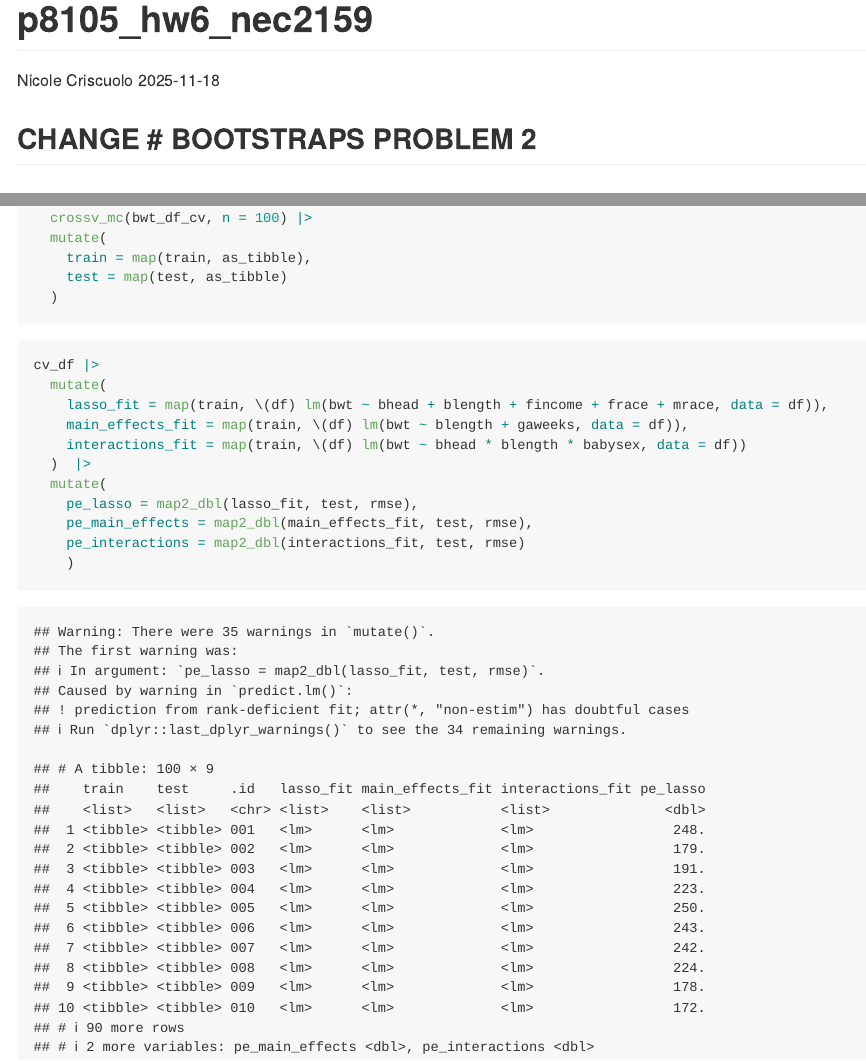
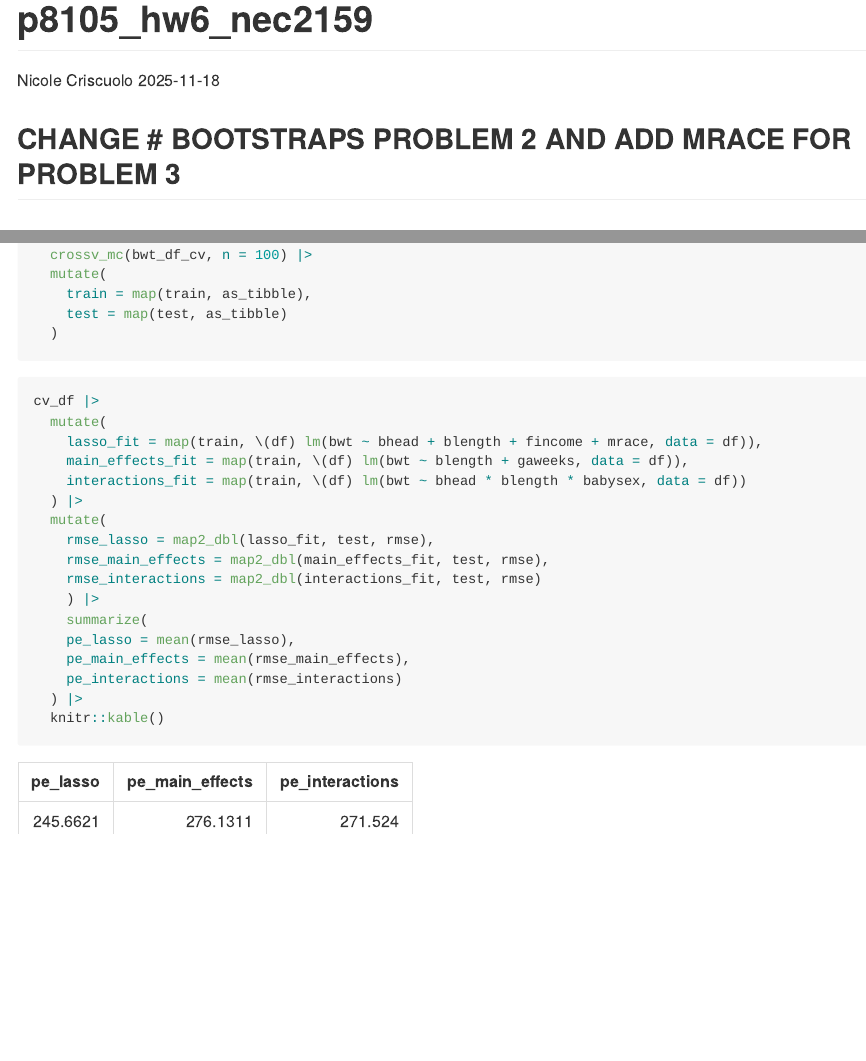
Before and after one commit to nicolecriscuolo/p8105_hw6_nec2159, an R Markdown document (p8105_hw6_nec2159.Rmd): the page in a window 1100 px wide, from its top, and a second part further down, joined at a grey line. The pictures show the output file p8105_hw6_nec2159.md that the author committed with the source, drawn offline in the style of GitHub; long lines of code are wrapped.

Commit message:
Finishing problem 3 with one variable removed- add back later

````diff
--- a/p8105_hw6_nec2159.Rmd
+++ b/p8105_hw6_nec2159.Rmd
@@ -4,7 +4,7 @@ author: "Nicole Criscuolo"
 date: "2025-11-18"
 output: github_document
 ---
-## CHANGE # BOOTSTRAPS PROBLEM 2
+## CHANGE # BOOTSTRAPS PROBLEM 2 AND ADD MRACE FOR PROBLEM 3
 
 ```{r setup, include=FALSE}
 library(p8105.datasets)
@@ -238,16 +238,23 @@ cv_df =
   )
 ```
 
-```{r, error = TRUE}
+```{r}
 cv_df |>
   mutate(
-    lasso_fit = map(train, \(df) lm(bwt ~ bhead + blength + fincome + frace + mrace, data = df)),
+    lasso_fit = map(train, \(df) lm(bwt ~ bhead + blength + fincome + mrace, data = df)),
     main_effects_fit = map(train, \(df) lm(bwt ~ blength + gaweeks, data = df)),
     interactions_fit = map(train, \(df) lm(bwt ~ bhead * blength * babysex, data = df))
-  )  |>
+  ) |>
   mutate(
-    pe_lasso = map2_dbl(lasso_fit, test, rmse),
-    pe_main_effects = map2_dbl(main_effects_fit, test, rmse),
-    pe_interactions = map2_dbl(interactions_fit, test, rmse)
-    )
+    rmse_lasso = map2_dbl(lasso_fit, test, rmse),
+    rmse_main_effects = map2_dbl(main_effects_fit, test, rmse),
+    rmse_interactions = map2_dbl(interactions_fit, test, rmse)
+    ) |>
+    summarize(
+    pe_lasso = mean(rmse_lasso),
+    pe_main_effects = mean(rmse_main_effects),
+    pe_interactions = mean(rmse_interactions)
+  ) |>
+  knitr::kable()
+
 ```
````
Also changed, not shown: p8105_hw6_nec2159.md.
